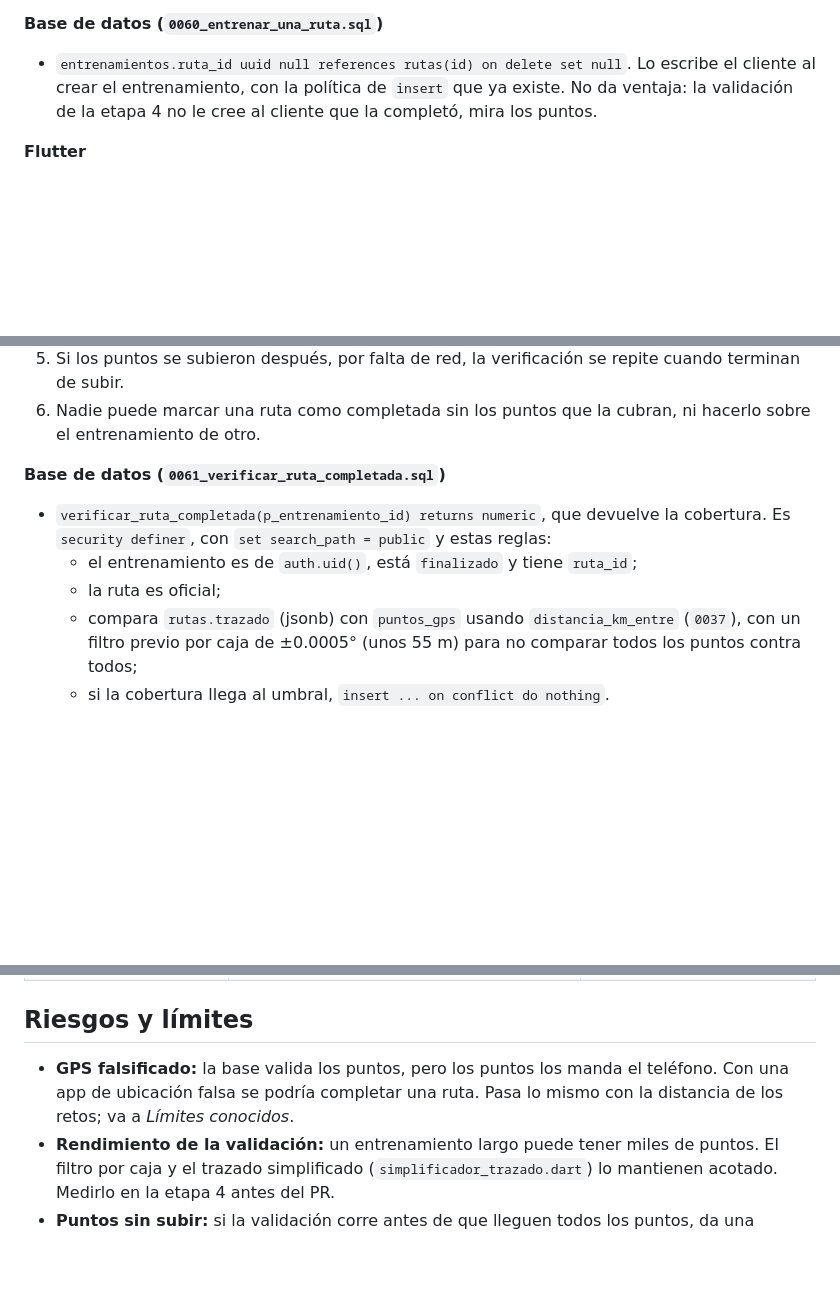
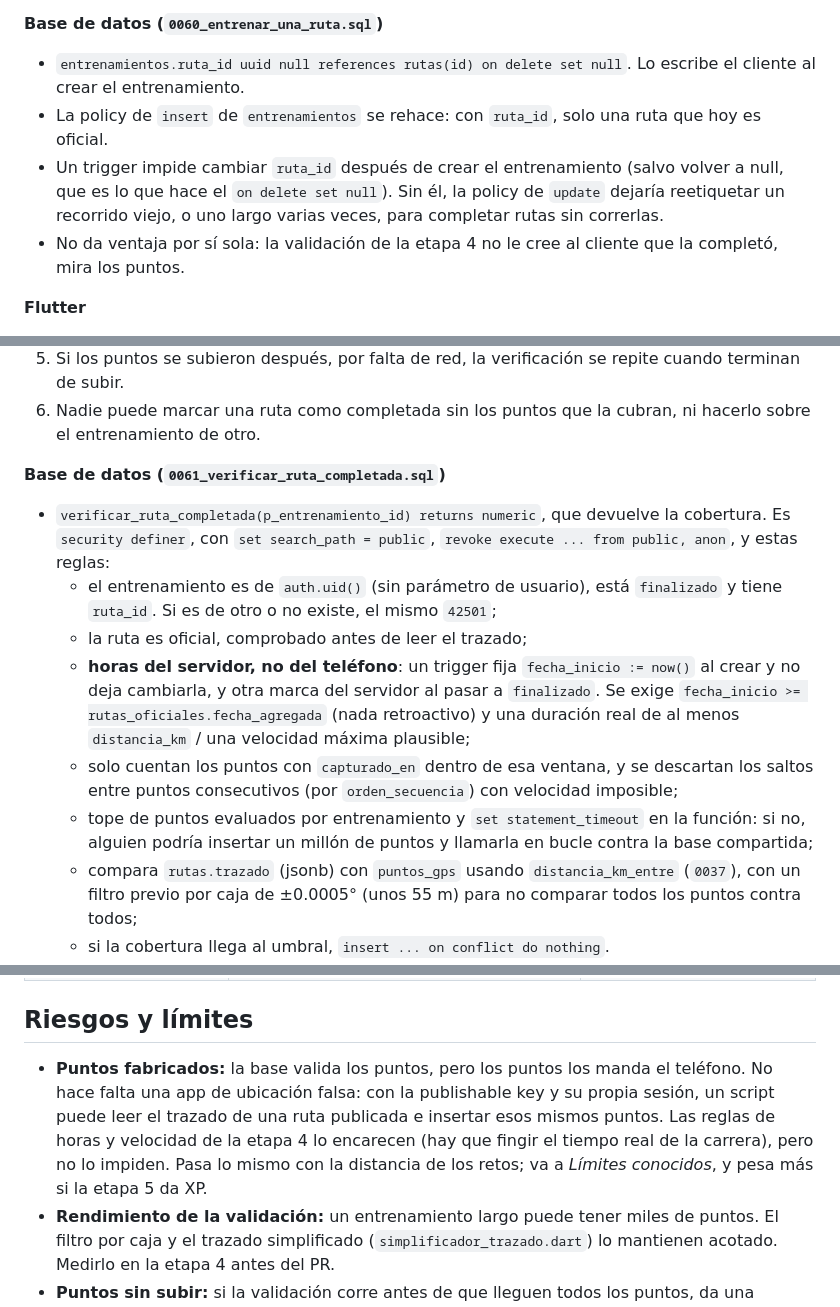
Before and after one commit to aaronHenao/TRAZA, a Markdown page: docs/roadmap_mapa_rutas_oficiales.md, 3 parts joined by grey strips. Rendered like a GitHub page; blank space fills up the shorter version.

Commit message:
docs: update roadmap and debts for official routes stage 3

```diff
--- a/docs/roadmap_mapa_rutas_oficiales.md
+++ b/docs/roadmap_mapa_rutas_oficiales.md
@@ -125,7 +125,10 @@ Si se crean HU en Jira, la rama y los commits llevan su ID (`feature/SCRUM-X-...
 
 **Base de datos (`0060_entrenar_una_ruta.sql`)**
 
-- `entrenamientos.ruta_id uuid null references rutas(id) on delete set null`. Lo escribe el cliente al crear el entrenamiento, con la política de `insert` que ya existe. No da ventaja: la validación de la etapa 4 no le cree al cliente que la completó, mira los puntos.
+- `entrenamientos.ruta_id uuid null references rutas(id) on delete set null`. Lo escribe el cliente al crear el entrenamiento.
+- La policy de `insert` de `entrenamientos` se rehace: con `ruta_id`, solo una ruta que hoy es oficial.
+- Un trigger impide cambiar `ruta_id` después de crear el entrenamiento (salvo volver a null, que es lo que hace el `on delete set null`). Sin él, la policy de `update` dejaría reetiquetar un recorrido viejo, o uno largo varias veces, para completar rutas sin correrlas.
+- No da ventaja por sí sola: la validación de la etapa 4 no le cree al cliente que la completó, mira los puntos.
 
 **Flutter**
 
@@ -148,9 +151,12 @@ Si se crean HU en Jira, la rama y los commits llevan su ID (`feature/SCRUM-X-...
 
 **Base de datos (`0061_verificar_ruta_completada.sql`)**
 
-- `verificar_ruta_completada(p_entrenamiento_id) returns numeric`, que devuelve la cobertura. Es `security definer`, con `set search_path = public` y estas reglas:
-  - el entrenamiento es de `auth.uid()`, está `finalizado` y tiene `ruta_id`;
-  - la ruta es oficial;
+- `verificar_ruta_completada(p_entrenamiento_id) returns numeric`, que devuelve la cobertura. Es `security definer`, con `set search_path = public`, `revoke execute ... from public, anon`, y estas reglas:
+  - el entrenamiento es de `auth.uid()` (sin parámetro de usuario), está `finalizado` y tiene `ruta_id`. Si es de otro o no existe, el mismo `42501`;
+  - la ruta es oficial, comprobado antes de leer el trazado;
+  - **horas del servidor, no del teléfono**: un trigger fija `fecha_inicio := now()` al crear y no deja cambiarla, y otra marca del servidor al pasar a `finalizado`. Se exige `fecha_inicio >= rutas_oficiales.fecha_agregada` (nada retroactivo) y una duración real de al menos `distancia_km` / una velocidad máxima plausible;
+  - solo cuentan los puntos con `capturado_en` dentro de esa ventana, y se descartan los saltos entre puntos consecutivos (por `orden_secuencia`) con velocidad imposible;
+  - tope de puntos evaluados por entrenamiento y `set statement_timeout` en la función: si no, alguien podría insertar un millón de puntos y llamarla en bucle contra la base compartida;
   - compara `rutas.trazado` (jsonb) con `puntos_gps` usando `distancia_km_entre` (`0037`), con un filtro previo por caja de ±0.0005° (unos 55 m) para no comparar todos los puntos contra todos;
   - si la cobertura llega al umbral, `insert ... on conflict do nothing`.
 - Las tolerancias (40 m y 90 %) van como constantes con nombre al inicio de la función, para ajustarlas en una migración nueva si el equipo lo decide.
@@ -188,7 +194,7 @@ Si se crean HU en Jira, la rama y los commits llevan su ID (`feature/SCRUM-X-...
 
 ## Riesgos y límites
 
-- **GPS falsificado:** la base valida los puntos, pero los puntos los manda el teléfono. Con una app de ubicación falsa se podría completar una ruta. Pasa lo mismo con la distancia de los retos; va a *Límites conocidos*.
+- **Puntos fabricados:** la base valida los puntos, pero los puntos los manda el teléfono. No hace falta una app de ubicación falsa: con la publishable key y su propia sesión, un script puede leer el trazado de una ruta publicada e insertar esos mismos puntos. Las reglas de horas y velocidad de la etapa 4 lo encarecen (hay que fingir el tiempo real de la carrera), pero no lo impiden. Pasa lo mismo con la distancia de los retos; va a *Límites conocidos*, y pesa más si la etapa 5 da XP.
 - **Rendimiento de la validación:** un entrenamiento largo puede tener miles de puntos. El filtro por caja y el trazado simplificado (`simplificador_trazado.dart`) lo mantienen acotado. Medirlo en la etapa 4 antes del PR.
 - **Puntos sin subir:** si la validación corre antes de que lleguen todos los puntos, da una cobertura baja. Por eso se repite tras el reenvío (criterio 5 de la etapa 4).
 - **Cambio de comportamiento del mapa:** las pruebas del mapa de niveles se reescriben (etapa 2). Avisar al equipo, porque SCRUM-226 era de otro integrante.
```
Also changed, not shown: docs/deudas.md (+9 -0 lines).
